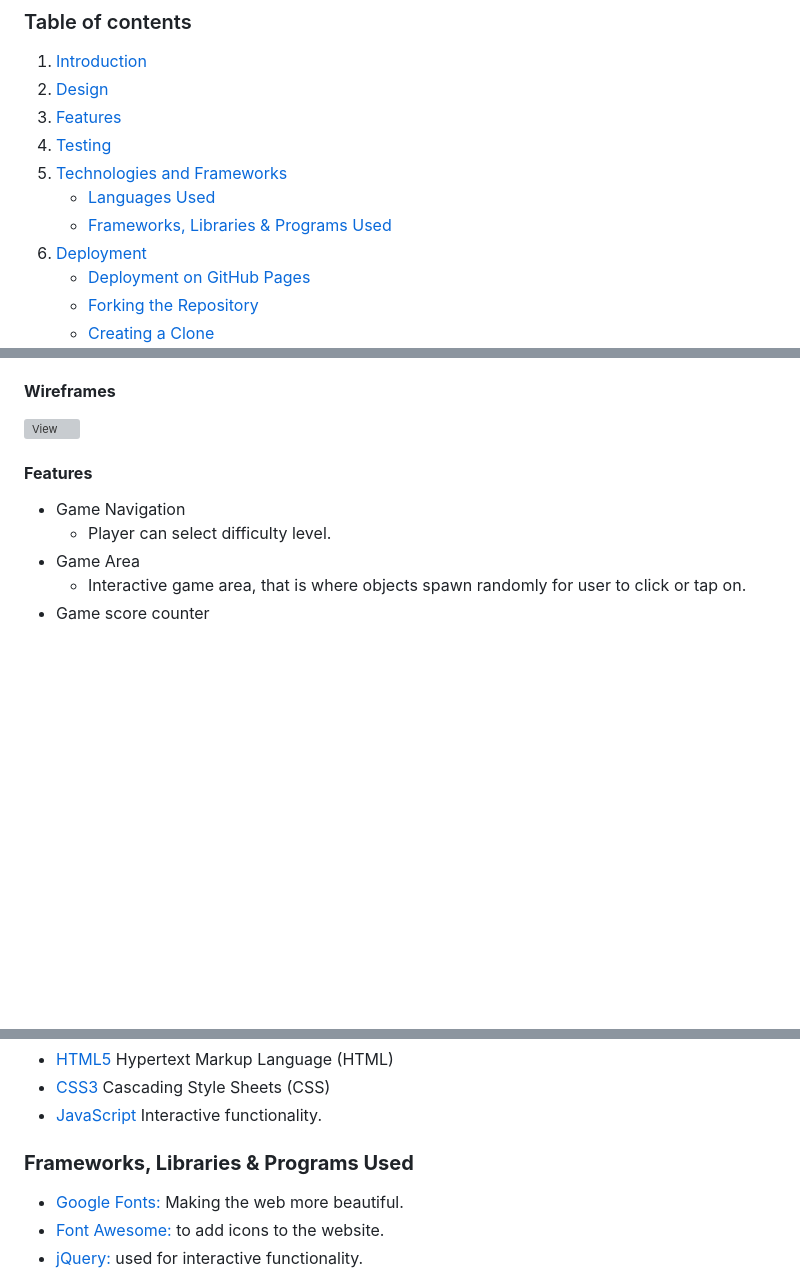
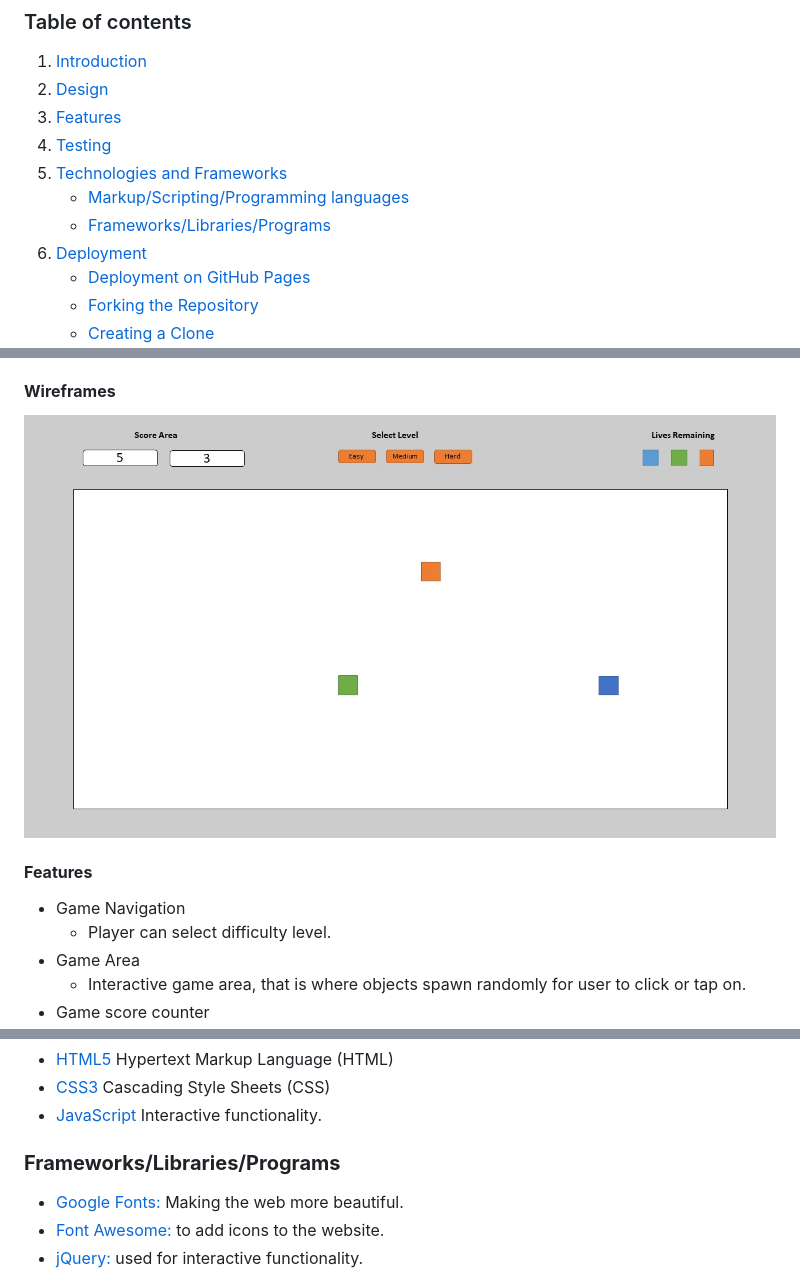
Before and after one commit to Code-Institute-Submissions/Raivis80-MS-2-JavaScript, a Markdown page: README.md, 3 parts joined by grey strips. Drawn GitHub-style; pictures changed too: project_files/wireframe.jpg (added); blank space fills up the shorter version; grey boxes are pictures that could not be loaded.

Commit message:
README.md added gaame mocup

```diff
--- a/README.md
+++ b/README.md
@@ -11,8 +11,8 @@
 1. [Features](#Features)
 1. [Testing](#Testing)
 1. [Technologies and Frameworks](#Technologies-and-Frameworks)
-   - [Languages Used](#Languages-Used)
-   - [Frameworks, Libraries & Programs Used](#Frameworks,-Libraries-&-Programs-Used)
+   - [Markup/Scripting/Programming languages](#Markup/Scripting/Programming-languages)
+   - [Frameworks/Libraries/Programs](#Frameworks/Libraries/Programs)
 1. [Deployment](#Deployment)
    - [Deployment on GitHub Pages](#Deploying-on-GitHub-Pages)
    - [Forking the Repository](#Forking-the-Repository)
@@ -49,7 +49,7 @@ In order to keep the game challenging, complexity will increase over the course
 1. Provide player with feedback on how they're doing at any stage.
 
 #### **Wireframes**
-![View]()
+![View](project_files/wireframe.jpg)
 #### **Features**
 - Game Navigation
     -  Player can select difficulty level.
@@ -69,7 +69,7 @@ In order to keep the game challenging, complexity will increase over the course
 - [CSS3](https://en.wikipedia.org/wiki/Cascading_Style_Sheets) Cascading Style Sheets (CSS)
 - [JavaScript](https://www.javascript.com/) Interactive functionality.
 
-### **Frameworks, Libraries & Programs Used**
+### **Frameworks/Libraries/Programs**
 - [Google Fonts:](https://fonts.google.com/) Making the web more beautiful.
 - [Font Awesome:](https://fontawesome.com/) to add icons to the website.
 - [jQuery:](https://jquery.com/) used for interactive functionality.
```
Also changed, not shown: other parts of README.md (+2 -2 lines).
